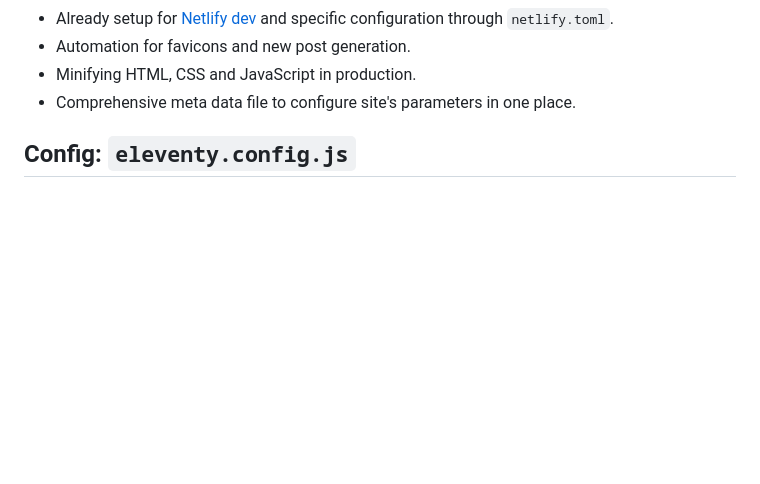
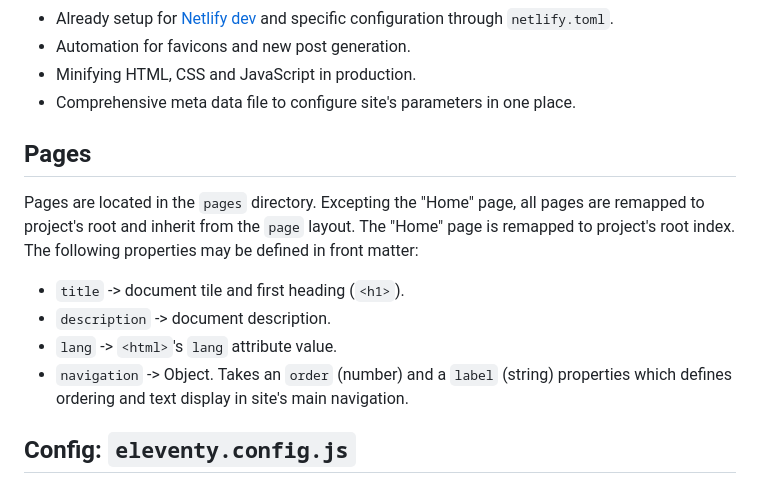
Before and after one commit to solution-loisir/webc-starter-kit, a Markdown page: README.md, the part around the change. Rendered like a GitHub page; blank space fills up the shorter version.

```diff
--- a/README.md
+++ b/README.md
@@ -24,6 +24,13 @@ Webc starter kit is a template repository. Use the "Use this template" button to
 * Automation for favicons and new post generation.
 * Minifying HTML, CSS and JavaScript in production.
 * Comprehensive meta data file to configure site's parameters in one place.
+
+## Pages
+Pages are located in the `pages` directory. Excepting the "Home" page, all pages are remapped to project's root and inherit from the `page` layout. The "Home" page is remapped to project's root index. The following properties may be defined in front matter:
+* `title` -> document tile and first heading (`<h1>`).
+* `description` -> document description.
+* `lang` -> `<html>`'s `lang` attribute value.
+* `navigation` -> Object. Takes an `order` (number) and a `label` (string) properties which defines ordering and text display in site's main navigation.
 
 ## Config: `eleventy.config.js`
 The `eleventy.config.js` config file is located at the project's root. The config file uses the `addPlugin` method to import the different parts of configuration which all lives in the `config` folder (except for external plugins). Here's a sample of the config object.
```
